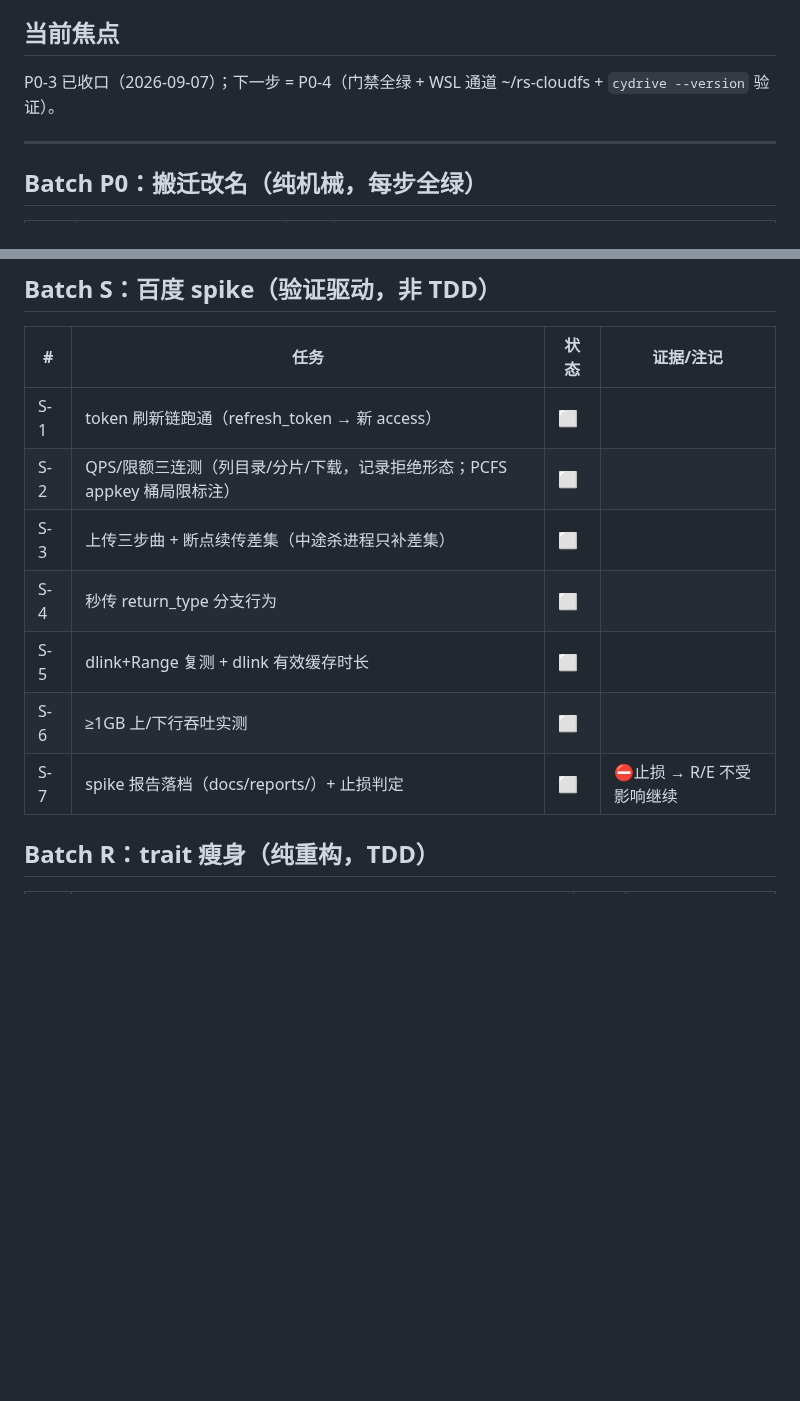
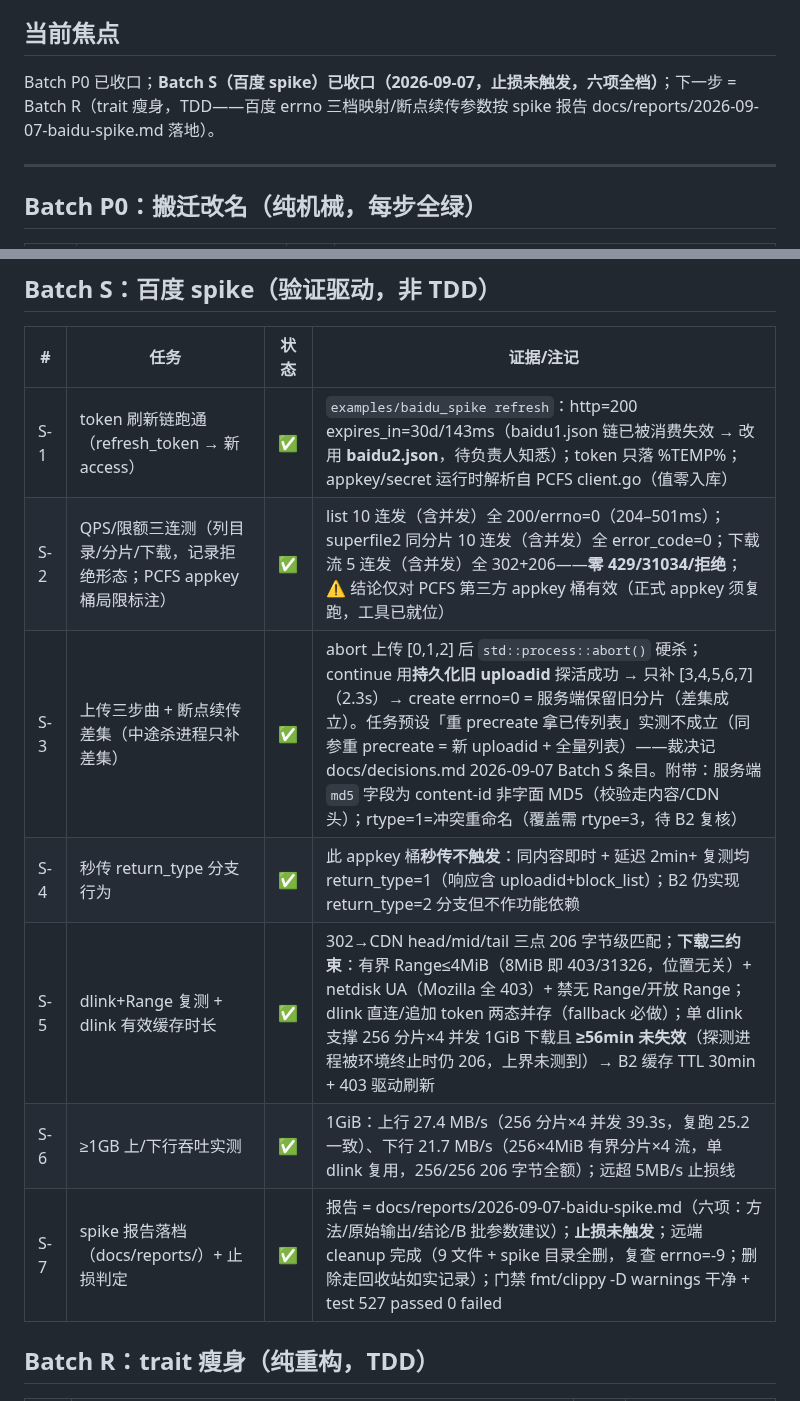
Before and after one commit to viccom/rs-cloudfs, a Markdown page: docs/tracking/phase0-1.md, 2 parts joined by grey strips. Rendered like a GitHub page; blank space fills up the shorter version.

Commit message:
docs: baidu spike report + Batch S status (loss-stop not triggered, all six probes archived)

```diff
--- a/docs/tracking/phase0-1.md
+++ b/docs/tracking/phase0-1.md
@@ -7,7 +7,7 @@
 
 ## 当前焦点
 
-P0-3 已收口（2026-09-07）；下一步 = P0-4（门禁全绿 + WSL 通道 ~/rs-cloudfs + `cydrive --version` 验证）。
+Batch P0 已收口；**Batch S（百度 spike）已收口（2026-09-07，止损未触发，六项全档）**；下一步 = Batch R（trait 瘦身，TDD——百度 errno 三档映射/断点续传参数按 spike 报告 docs/reports/2026-09-07-baidu-spike.md 落地）。
 
 ---
 
@@ -24,13 +24,13 @@ P0-3 已收口（2026-09-07）；下一步 = P0-4（门禁全绿 + WSL 通道 ~/
 
 | # | 任务 | 状态 | 证据/注记 |
 |---|---|---|---|
-| S-1 | token 刷新链跑通（refresh_token → 新 access） | ⬜ | |
-| S-2 | QPS/限额三连测（列目录/分片/下载，记录拒绝形态；PCFS appkey 桶局限标注） | ⬜ | |
-| S-3 | 上传三步曲 + 断点续传差集（中途杀进程只补差集） | ⬜ | |
-| S-4 | 秒传 return_type 分支行为 | ⬜ | |
-| S-5 | dlink+Range 复测 + dlink 有效缓存时长 | ⬜ | |
-| S-6 | ≥1GB 上/下行吞吐实测 | ⬜ | |
-| S-7 | spike 报告落档（docs/reports/）+ 止损判定 | ⬜ | ⛔止损 → R/E 不受影响继续 |
+| S-1 | token 刷新链跑通（refresh_token → 新 access） | ✅ | `examples/baidu_spike refresh`：http=200 expires_in=30d/143ms（baidu1.json 链已被消费失效 → 改用 **baidu2.json**，待负责人知悉）；token 只落 %TEMP%；appkey/secret 运行时解析自 PCFS client.go（值零入库） |
+| S-2 | QPS/限额三连测（列目录/分片/下载，记录拒绝形态；PCFS appkey 桶局限标注） | ✅ | list 10 连发（含并发）全 200/errno=0（204–501ms）；superfile2 同分片 10 连发（含并发）全 error_code=0；下载流 5 连发（含并发）全 302+206——**零 429/31034/拒绝**；⚠ 结论仅对 PCFS 第三方 appkey 桶有效（正式 appkey 须复跑，工具已就位） |
+| S-3 | 上传三步曲 + 断点续传差集（中途杀进程只补差集） | ✅ | abort 上传 [0,1,2] 后 `std::process::abort()` 硬杀；continue 用**持久化旧 uploadid** 探活成功 → 只补 [3,4,5,6,7]（2.3s）→ create errno=0 = 服务端保留旧分片（差集成立）。任务预设「重 precreate 拿已传列表」实测不成立（同参重 precreate = 新 uploadid + 全量列表）——裁决记 docs/decisions.md 2026-09-07 Batch S 条目。附带：服务端 `md5` 字段为 content-id 非字面 MD5（校验走内容/CDN 头）；rtype=1=冲突重命名（覆盖需 rtype=3，待 B2 复核） |
+| S-4 | 秒传 return_type 分支行为 | ✅ | 此 appkey 桶**秒传不触发**：同内容即时 + 延迟 2min+ 复测均 return_type=1（响应含 uploadid+block_list）；B2 仍实现 return_type=2 分支但不作功能依赖 |
+| S-5 | dlink+Range 复测 + dlink 有效缓存时长 | ✅ | 302→CDN head/mid/tail 三点 206 字节级匹配；**下载三约束**：有界 Range≤4MiB（8MiB 即 403/31326，位置无关）+ netdisk UA（Mozilla 全 403）+ 禁无 Range/开放 Range；dlink 直连/追加 token 两态并存（fallback 必做）；单 dlink 支撑 256 分片×4 并发 1GiB 下载且 **≥56min 未失效**（探测进程被环境终止时仍 206，上界未测到）→ B2 缓存 TTL 30min + 403 驱动刷新 |
+| S-6 | ≥1GB 上/下行吞吐实测 | ✅ | 1GiB：上行 27.4 MB/s（256 分片×4 并发 39.3s，复跑 25.2 一致）、下行 21.7 MB/s（256×4MiB 有界分片×4 流，单 dlink 复用，256/256 206 字节全额）；远超 5MB/s 止损线 |
+| S-7 | spike 报告落档（docs/reports/）+ 止损判定 | ✅ | 报告 = docs/reports/2026-09-07-baidu-spike.md（六项：方法/原始输出/结论/B 批参数建议）；**止损未触发**；远端 cleanup 完成（9 文件 + spike 目录全删，复查 errno=-9；删除走回收站如实记录）；门禁 fmt/clippy -D warnings 干净 + test 527 passed 0 failed |
 
 ## Batch R：trait 瘦身（纯重构，TDD）
 
```
Also changed, not shown: docs/decisions.md (+7 -0 lines), docs/reports/2026-09-07-baidu-spike.md (added, +220 -0 lines).
